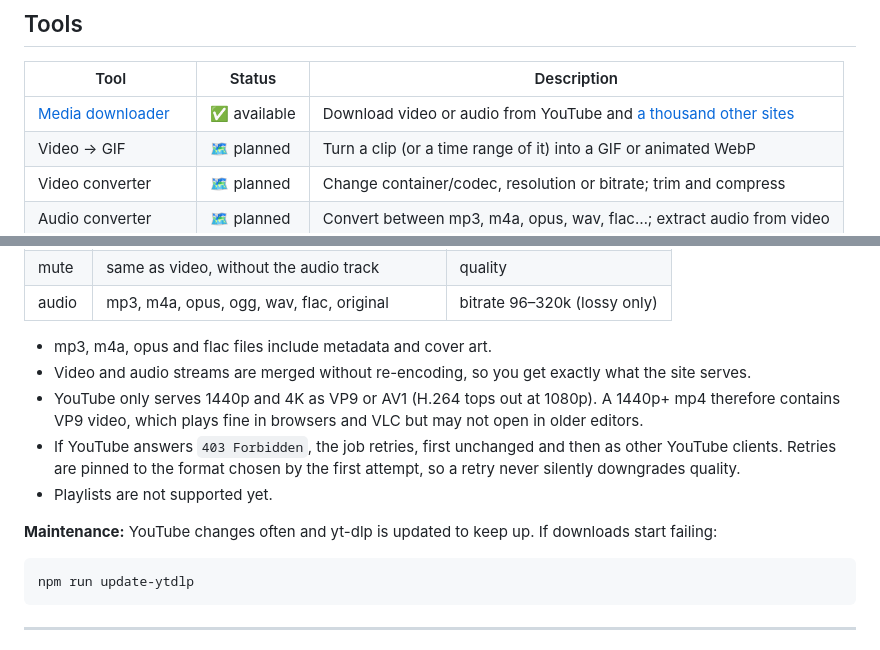
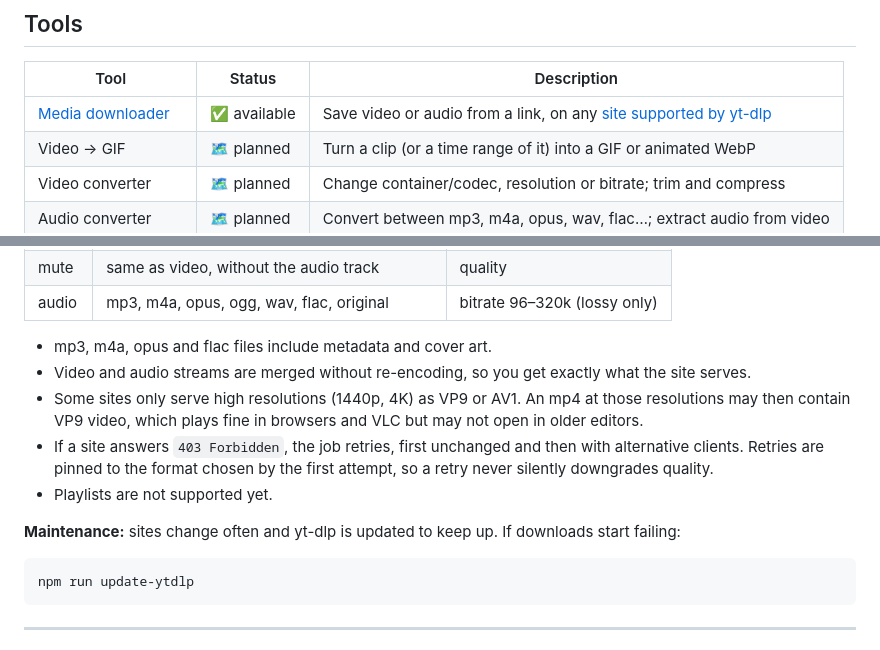
Before and after one commit to umbra-code/umbra-tools, a Markdown page: README.md, 2 parts joined by grey strips. GitHub-like rendering.

Commit message:
docs: describe the downloader without naming specific sites

````diff
--- a/README.md
+++ b/README.md
@@ -8,7 +8,7 @@ Everything runs on your machine, so files never leave it and there are no upload
 
 | Tool | Status | Description |
 |------|--------|-------------|
-| [Media downloader](#media-downloader) | ✅ available | Download video or audio from YouTube and [a thousand other sites](https://github.com/yt-dlp/yt-dlp/blob/master/supportedsites.md) |
+| [Media downloader](#media-downloader) | ✅ available | Save video or audio from a link, on any [site supported by yt-dlp](https://github.com/yt-dlp/yt-dlp/blob/master/supportedsites.md) |
 | Video → GIF | 🗺️ planned | Turn a clip (or a time range of it) into a GIF or animated WebP |
 | Video converter | 🗺️ planned | Change container/codec, resolution or bitrate; trim and compress |
 | Audio converter | 🗺️ planned | Convert between mp3, m4a, opus, wav, flac…; extract audio from video |
@@ -51,13 +51,13 @@ for downloading and ffmpeg for merging and converting.
 
 - mp3, m4a, opus and flac files include metadata and cover art.
 - Video and audio streams are merged without re-encoding, so you get exactly what the site serves.
-- YouTube only serves 1440p and 4K as VP9 or AV1 (H.264 tops out at 1080p). A 1440p+ mp4 therefore
-  contains VP9 video, which plays fine in browsers and VLC but may not open in older editors.
-- If YouTube answers `403 Forbidden`, the job retries, first unchanged and then as other YouTube clients.
+- Some sites only serve high resolutions (1440p, 4K) as VP9 or AV1. An mp4 at those resolutions may then
+  contain VP9 video, which plays fine in browsers and VLC but may not open in older editors.
+- If a site answers `403 Forbidden`, the job retries, first unchanged and then with alternative clients.
   Retries are pinned to the format chosen by the first attempt, so a retry never silently downgrades quality.
 - Playlists are not supported yet.
 
-**Maintenance:** YouTube changes often and yt-dlp is updated to keep up. If downloads start failing:
+**Maintenance:** sites change often and yt-dlp is updated to keep up. If downloads start failing:
 
 ```sh
 npm run update-ytdlp
````
